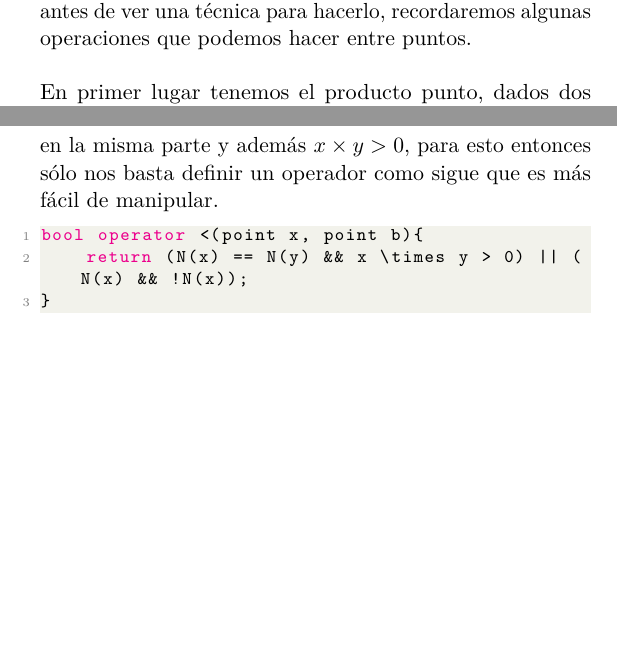
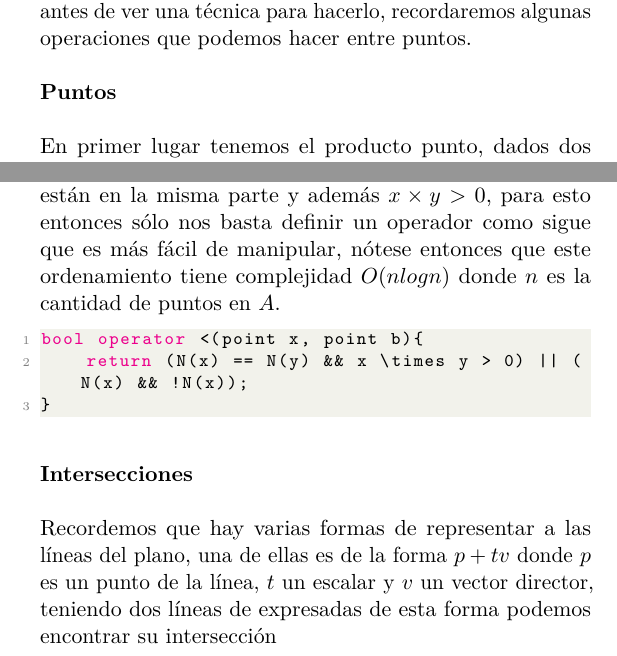
Before and after one commit to MelitoMT/ICPC_Manual, a LaTeX thesis (main.tex, which reads tex/geo/geo.tex): two parts of pages 24 and 27 of 27, joined at a grey line, cut so that both start at the same text, the shorter picture padded with empty space. Compiled offline with pdfLaTeX.

Commit message:
fe de erratas

```diff
--- a/tex/geo/geo.tex
+++ b/tex/geo/geo.tex
@@ -4,6 +4,7 @@ En geometría computacional, necesitaremos una forma de representar a los objeto
 Como definimos nuestra propia estructura es necesario que también definamos los comparadores para poder decidir si dos puntos son iguales o no.
 \lstinputlisting[language=C++]{./tex/geo/codes/comparator.cpp}
 Nótese que el definir un comparador para decidir si un punto es ''menor'' a otro, no es tan fácil qué hacer por lo que usualmente dependiendo el caso los ordenaremos, frecuentemente nos convendrá ordenarlos de forma horaria o antihoraria de acuerdo a los vectores que corresponden los puntos, la pregunta ahora consiste en ¿cómo hacer esto?, antes de ver una técnica para hacerlo, recordaremos algunas operaciones que podemos hacer entre puntos.
+\\\\\textbf{Puntos}
 \\\\En primer lugar tenemos el producto punto, dados dos puntos este nos ayuda a medir qué tanto dos vectores apuntan a la misma dirección, si el producto punto es positivo, los vectores apuntan a direcciones similares, si es cero, los vectores son perpendiculares y si es negativo, entonces los vectores apuntan en direcciones opuestas, en programación competitiva este se calcula simplemente con las coordenadas.
 \lstinputlisting[language=C++]{./tex/geo/codes/dot.cpp}
 Nótese que por como lo calculamos si hacemos el producto punto de un vector consigo mismo tendremos la norma de este al cuadrado.
@@ -14,5 +15,5 @@ Nótese que por como lo calculamos si hacemos el producto punto de un vector con
 la implementación también es sencilla y nos da una forma rápida de comprobar si tres puntos son colineales.
 \lstinputlisting[language=C++]{./tex/geo/codes/cross.cpp}
 Con lo anterior ya tenemos las herramientas suficientes para resolver nuestro problema de ordenar los puntos del plano de forma horaria o antihoraria alrededor de un punto.
-\\
+\\\\
 Supongamos que queremos ordenar los puntos del plano de forma antihoraria respecto al origen y con una referencia de ''inicio'' que tomaremos como $v=(0,1)$.
@@ -22,5 +23,11 @@ Supongamos que queremos ordenar los puntos del plano de forma antihoraria respec
 \end{center}
 Entonces de aquí que digamos que para un punto $x$ en $A$, $x$ está en $N$ si y sólo si se cumple que $v\times x >0$ o $v\cdot x >0$ y además $v\times x=0$, estás siendo las operaciones de producto punto y cruz que vimos arriba, con esto podemos hacer una función que nos verifique si un punto de $A$ está o no en $N$ facilmente
 \lstinputlisting[language=C++]{./tex/geo/codes/sort1.cpp}
-Una vez dividido en dos partes notemos que dados $x$ y $y$, podemos decir que $x < y$ si $x \in N$ y $y \in S$ o ambos están en la misma parte y además $x \times y >0$, para esto entonces sólo nos basta definir un operador como sigue que es más fácil de manipular.
+Una vez dividido en dos partes notemos que dados $x$ y $y$, podemos decir que $x < y$ si $x \in N$ y $y \in S$ o ambos están en la misma parte y además $x \times y >0$, para esto entonces sólo nos basta definir un operador como sigue que es más fácil de manipular, nótese entonces que este ordenamiento tiene complejidad $O(n log n)$ donde $n$ es la cantidad de puntos en $A$.
 \lstinputlisting[language=C++]{./tex/geo/codes/sort2.cpp}
+\textbf{Intersecciones}
+\\\\
+Recordemos que hay varias formas de representar a las líneas del plano, una de ellas es de la forma $p+tv$ donde $p$ es un punto de la línea, $t$ un escalar y $v$ un vector director, teniendo dos líneas de expresadas de esta forma podemos encontrar su intersección
+%revisar interseccion de lineas
+%interseccion de segmentos
+%interseccion de circulo con linea
```
Also changed, not shown: main.pdf, tex/geo/geo.tex (2 more changed lines), 3 other files.
